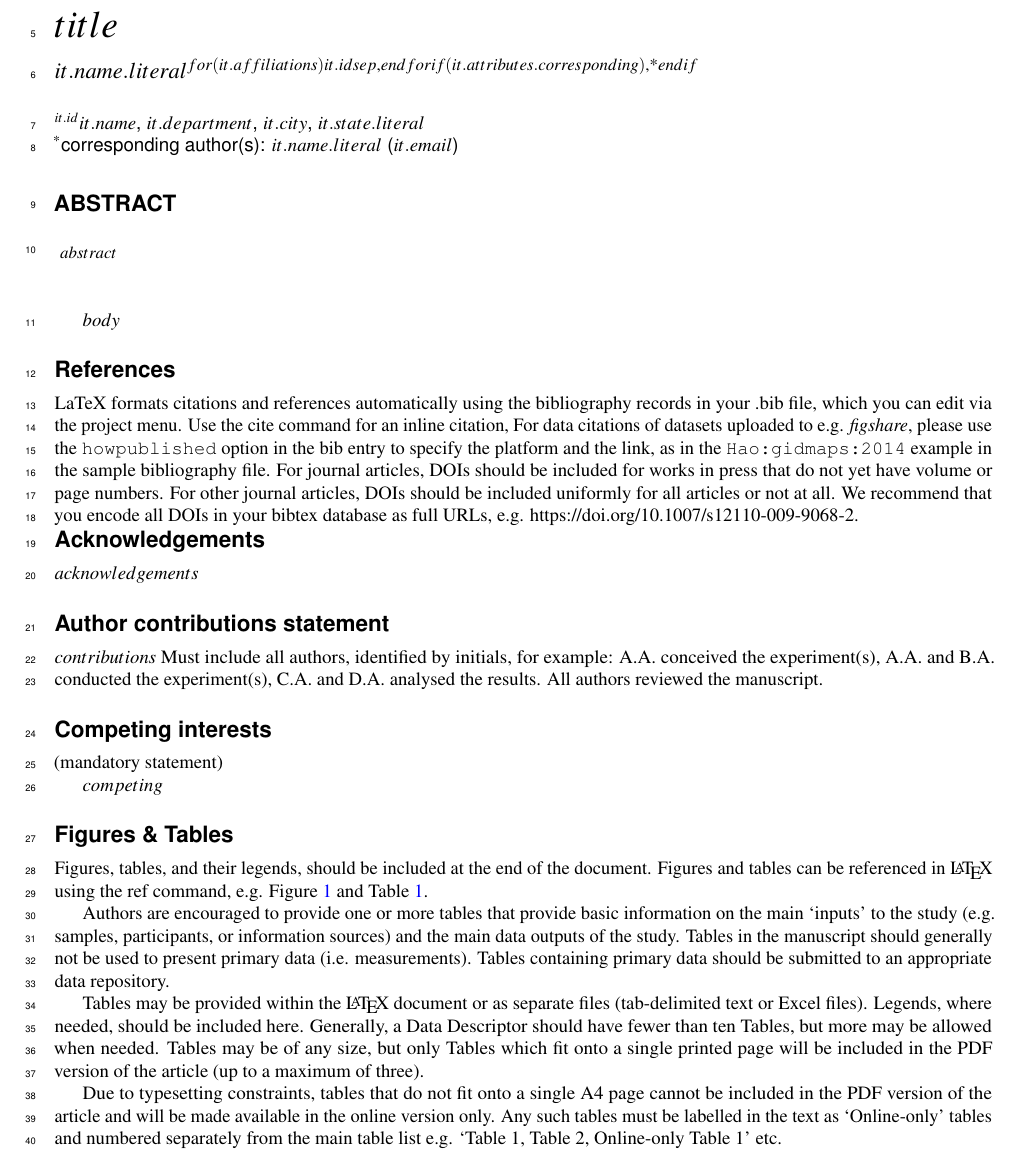
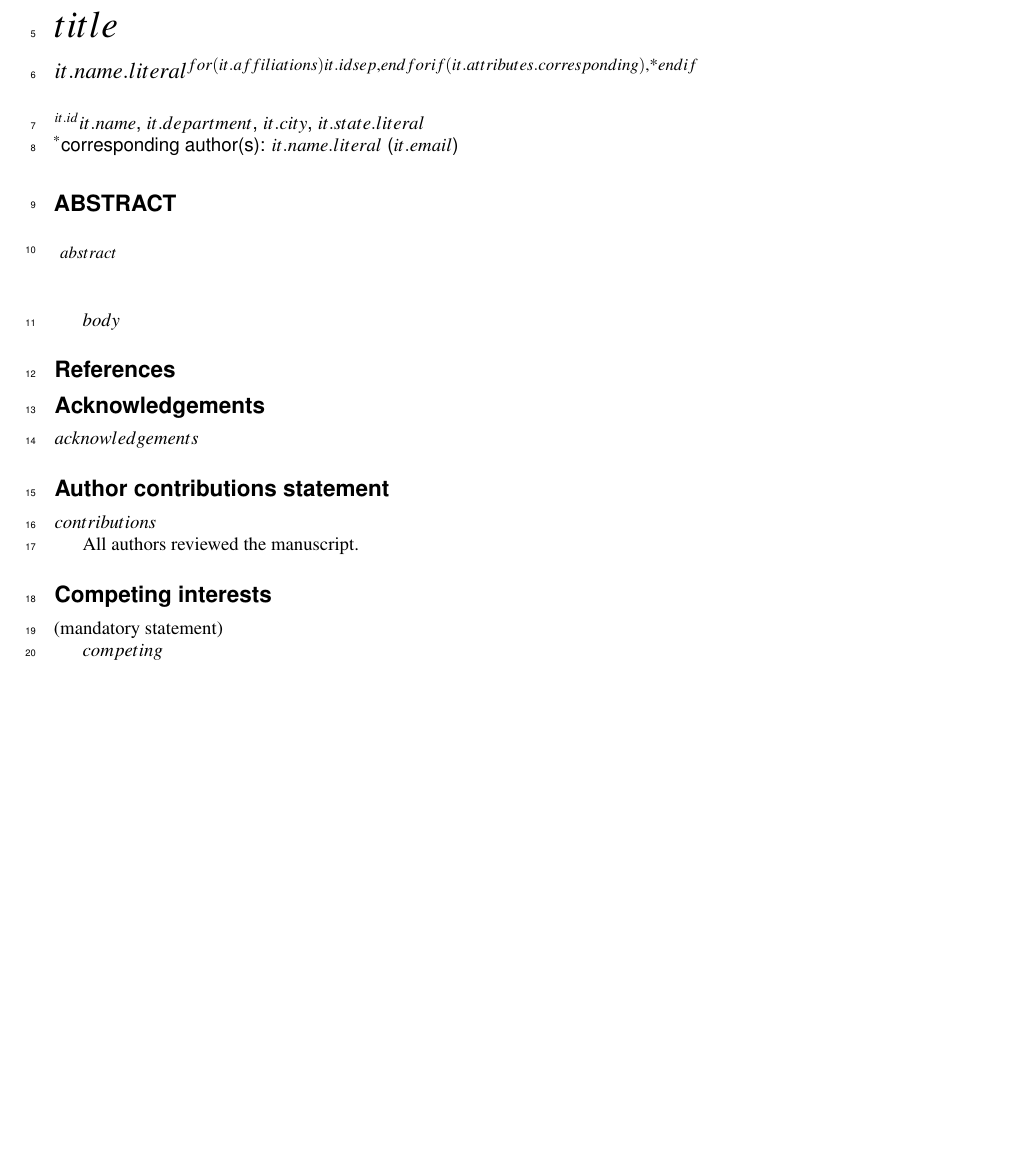
Before and after one commit to heike/Wirecuts---data-descriptor, a LaTeX paper (sf_template.tex): part of page 2 of 3 before the commit and part of page 2 of 2 after it, cut so that both start at the same text, the shorter picture padded with empty space. Compiled offline with pdfLaTeX.

Commit message:
bit of cleanup

```diff
--- a/sf_template.tex
+++ b/sf_template.tex
@@ -100,8 +63,8 @@ $body$
 
 \bibliography{references}
 
-\noindent LaTeX formats citations and references automatically using the bibliography records in your .bib file, which you can edit via the project menu. Use the cite command for an inline citation, %e.g. \cite{Kaufman2020, Figueredo:2009dg, Babichev2002, behringer2014manipulating}.
-For data citations of datasets uploaded to e.g. \emph{figshare}, please use the \verb|howpublished| option in the bib entry to specify the platform and the link, as in the \verb|Hao:gidmaps:2014| example in the sample bibliography file. For journal articles, DOIs should be included for works in press that do not yet have volume or page numbers. For other journal articles, DOIs should be included uniformly for all articles or not at all. We recommend that you encode all DOIs in your bibtex database as full URLs, e.g. https://doi.org/10.1007/s12110-009-9068-2.
+%\noindent LaTeX formats citations and references automatically using the bibliography records in your .bib file, which you can edit via the project menu. Use the cite command for an inline citation, %e.g. \cite{Kaufman2020, Figueredo:2009dg, Babichev2002, behringer2014manipulating}.
+%For data citations of datasets uploaded to e.g. \emph{figshare}, please use the \verb|howpublished| option in the bib entry to specify the platform and the link, as in the \verb|Hao:gidmaps:2014| example in the sample bibliography file. For journal articles, DOIs should be included for works in press that do not yet have volume or page numbers. For other journal articles, DOIs should be included uniformly for all articles or not at all. We recommend that you encode all DOIs in your bibtex database as full URLs, e.g. https://doi.org/10.1007/s12110-009-9068-2.
 
 \section*{Acknowledgements}
 $acknowledgements$
@@ -109,22 +72,13 @@ $acknowledgements$
 \section*{Author contributions statement}
 
 $contributions$
-Must include all authors, identified by initials, for example:
-A.A. conceived the experiment(s), A.A. and B.A. conducted the experiment(s), C.A. and D.A. analysed the results. All authors reviewed the manuscript.
+%Must include all authors, identified by initials, for example:
+%A.A. conceived the experiment(s), A.A. and B.A. conducted the experiment(s), C.A. and D.A. analysed the results.
+
+All authors reviewed the manuscript.
 
 \section*{Competing interests} (mandatory statement)
 
 $competing$
 
 % XXX Delete the section below later
-\ifnum \ifinstruction=1
-\section*{Figures \& Tables}
-
-
-Figures, tables, and their legends, should be included at the end of the document. Figures and tables can be referenced in \LaTeX{} using the ref command, e.g. Figure \ref{fig:stream} and Table \ref{tab:example}.
-
-Authors are encouraged to provide one or more tables that provide basic information on the main ‘inputs’ to the study (e.g. samples, participants, or information sources) and the main data outputs of the study. Tables in the manuscript should generally not be used to present primary data (i.e. measurements). Tables containing primary data should be submitted to an appropriate data repository.
-
-Tables may be provided within the \LaTeX{} document or as separate files (tab-delimited text or Excel files). Legends, where needed, should be included here. Generally, a Data Descriptor should have fewer than ten Tables, but more may be allowed when needed. Tables may be of any size, but only Tables which fit onto a single printed page will be included in the PDF version of the article (up to a maximum of three).
-
-Due to typesetting constraints, tables that do not fit onto a single A4 page cannot be included in the PDF version of the article and will be made available in the online version only. Any such tables must be labelled in the text as ‘Online-only’ tables and numbered separately from the main table list e.g. ‘Table 1, Table 2, Online-only Table 1’ etc.
@@ -151,4 +85,35 @@ B & 10 & 0.01 \\
-\end{table}
-\fi
+% \ifnum \ifinstruction=1
+% \section*{Figures \& Tables}
+%
+%
+% Figures, tables, and their legends, should be included at the end of the document. Figures and tables can be referenced in \LaTeX{} using the ref command, e.g. Figure \ref{fig:stream} and Table \ref{tab:example}.
+%
+% Authors are encouraged to provide one or more tables that provide basic information on the main ‘inputs’ to the study (e.g. samples, participants, or information sources) and the main data outputs of the study. Tables in the manuscript should generally not be used to present primary data (i.e. measurements). Tables containing primary data should be submitted to an appropriate data repository.
+%
+% Tables may be provided within the \LaTeX{} document or as separate files (tab-delimited text or Excel files). Legends, where needed, should be included here. Generally, a Data Descriptor should have fewer than ten Tables, but more may be allowed when needed. Tables may be of any size, but only Tables which fit onto a single printed page will be included in the PDF version of the article (up to a maximum of three).
+%
+% Due to typesetting constraints, tables that do not fit onto a single A4 page cannot be included in the PDF version of the article and will be made available in the online version only. Any such tables must be labelled in the text as ‘Online-only’ tables and numbered separately from the main table list e.g. ‘Table 1, Table 2, Online-only Table 1’ etc.
+%
+% \begin{figure}[ht]
+% \centering
+% \includegraphics[width=\linewidth]{stream}
+% \caption{Legend (350 words max). Example legend text.}
+% \label{fig:stream}
+% \end{figure}
+%
+% \begin{table}[ht]
+% \centering
+% \begin{tabular}{|l|l|l|}
+% \hline
+% Condition & n & p \\
+% \hline
+% A & 5 & 0.1 \\
+% \hline
+% B & 10 & 0.01 \\
+% \hline
+% \end{tabular}
+% \caption{\label{tab:example}Legend (350 words max). Example legend text.}
+% \end{table}
+% \fi
 
 \end{document}
```
Also changed, not shown: sf_template.tex (65 more changed lines).
